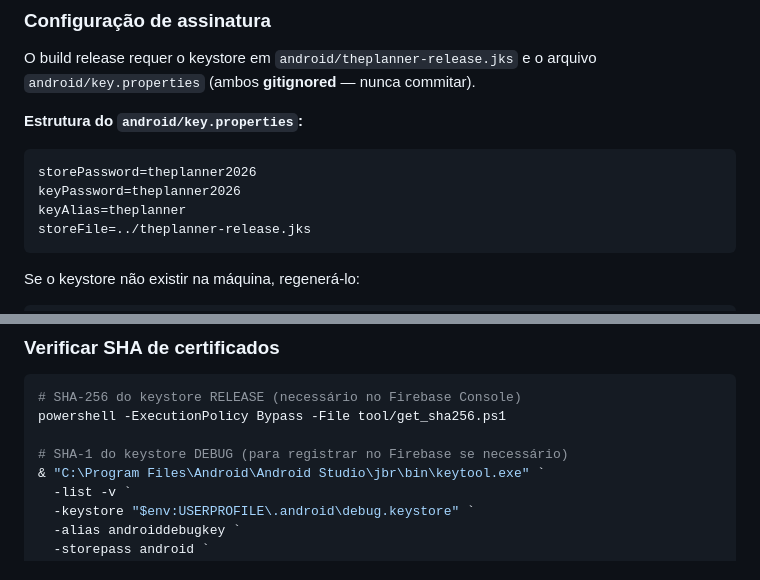
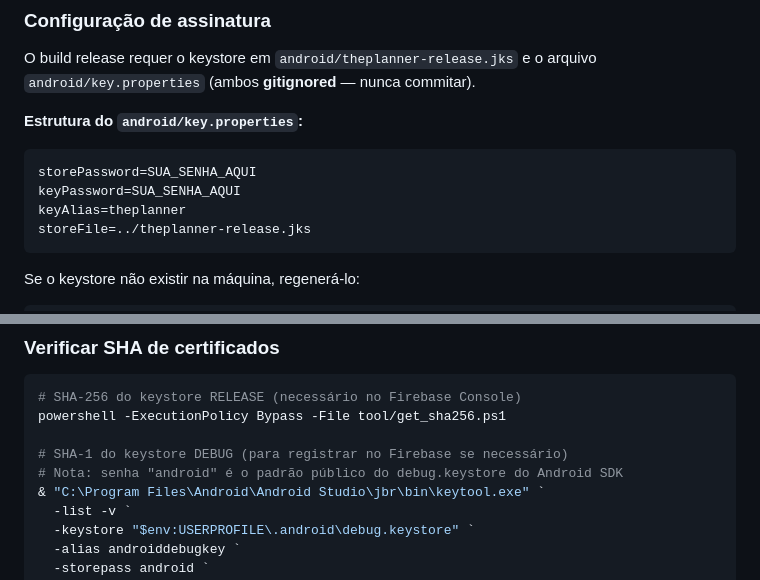
Before and after one commit to bianquini/ThePlanner, a Markdown page: DEVELOPMENT.md, 2 parts joined by grey strips. GitHub-like rendering.

Commit message:
security: remover senha do keystore do DEVELOPMENT.md
Substituir credencial real por placeholder SUA_SENHA_AQUI.
Adicionar nota explicando que a senha do debug.keystore e publica
(padrao do Android SDK, igual para todos os devs).

Co-Authored-By: Claude Sonnet 4.5 <noreply@anthropic.com>

````diff
--- a/DEVELOPMENT.md
+++ b/DEVELOPMENT.md
@@ -43,8 +43,8 @@ O build release requer o keystore em `android/theplanner-release.jks` e o arquiv
 
 **Estrutura do `android/key.properties`:**
 ```properties
-storePassword=theplanner2026
-keyPassword=theplanner2026
+storePassword=SUA_SENHA_AQUI
+keyPassword=SUA_SENHA_AQUI
 keyAlias=theplanner
 storeFile=../theplanner-release.jks
 ```
@@ -302,6 +302,7 @@ if (kDebugMode) {
 powershell -ExecutionPolicy Bypass -File tool/get_sha256.ps1
 
 # SHA-1 do keystore DEBUG (para registrar no Firebase se necessário)
+# Nota: senha "android" é o padrão público do debug.keystore do Android SDK
 & "C:\Program Files\Android\Android Studio\jbr\bin\keytool.exe" `
   -list -v `
   -keystore "$env:USERPROFILE\.android\debug.keystore" `
````
